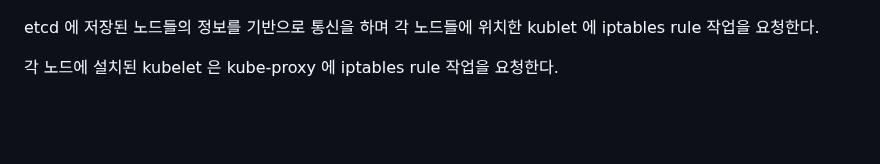
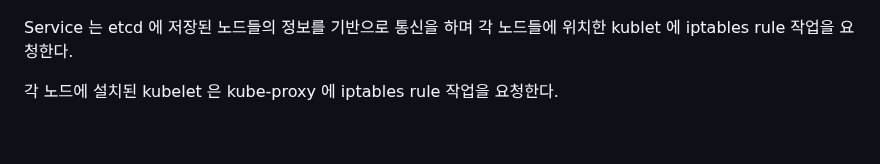
Before and after one commit to alpha3002025/memo, a Markdown page: CKA/Service---ClusterIP-NodePort-LoadBalancer.md, the part around the change. Rendered like a GitHub page.

Commit message:
Docs : CKA

```diff
--- a/CKA/Service---ClusterIP-NodePort-LoadBalancer.md
+++ b/CKA/Service---ClusterIP-NodePort-LoadBalancer.md
@@ -41,7 +41,7 @@ Service 는 kubernetes API 중 일부이다. <br/>
 
 ![](./img/Service/3.png)
 
-etcd 에 저장된 노드들의 정보를 기반으로 통신을 하며 각 노드들에 위치한 kublet 에 iptables rule 작업을 요청한다.<br/>
+Service 는 etcd 에 저장된 노드들의 정보를 기반으로 통신을 하며 각 노드들에 위치한 kublet 에 iptables rule 작업을 요청한다.<br/>
 
 각 노드에 설치된 kubelet 은 kube-proxy 에 iptables rule 작업을 요청한다.<br/>
 
```
